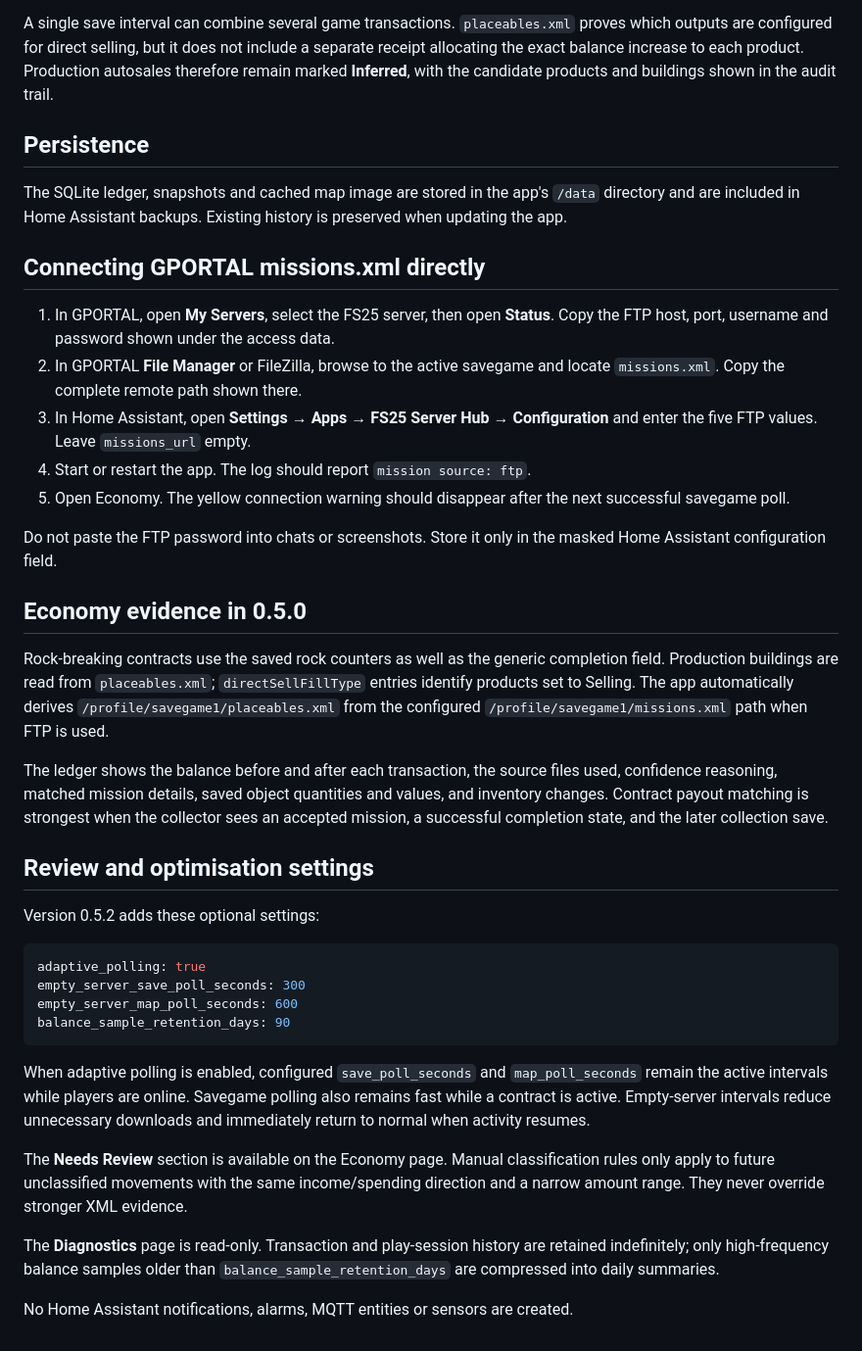
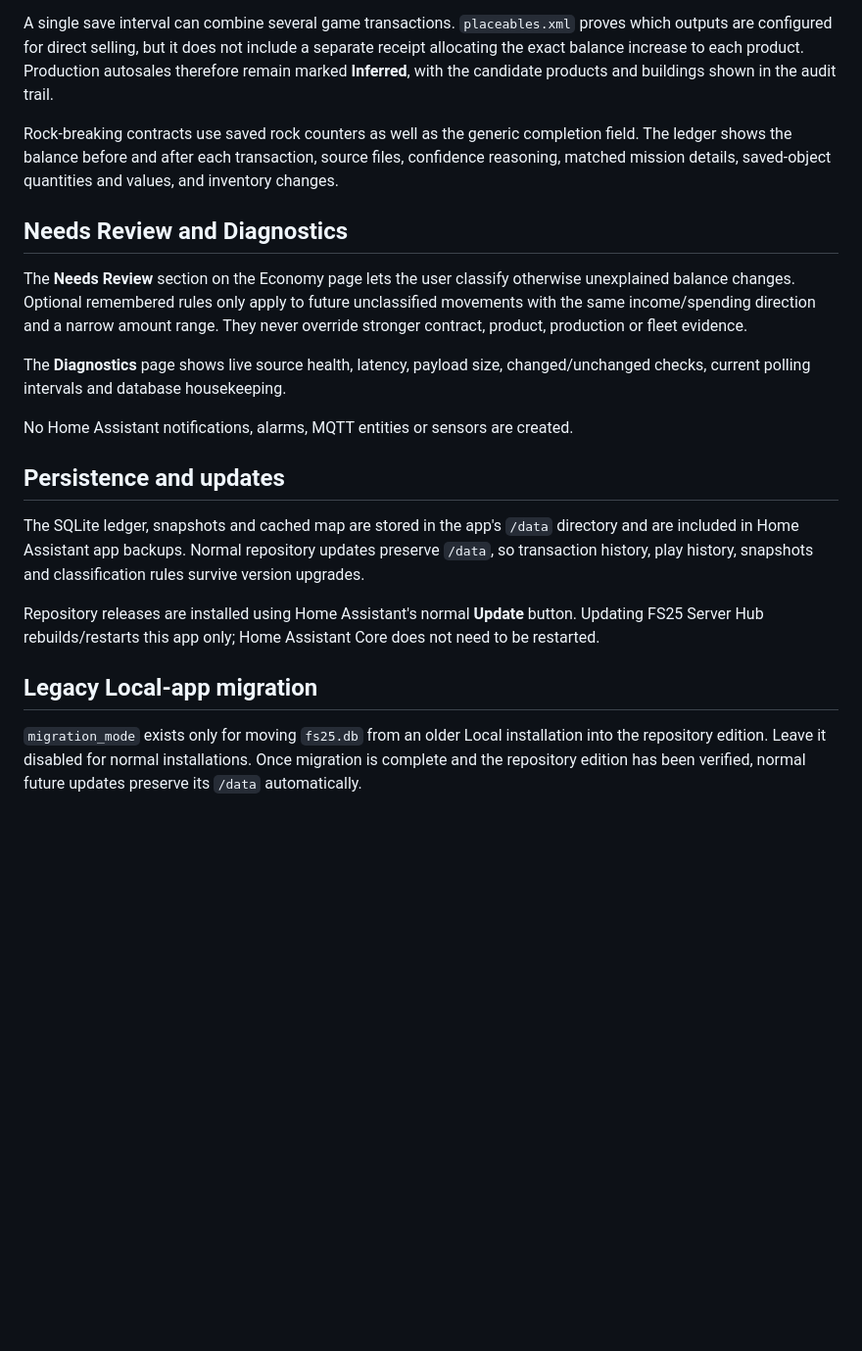
Before and after one commit to Haldred1/fs25-server-hub, a Markdown page: fs25_server_hub/DOCS.md, the part around one of its changes. Shown at 98% size. Rendered like a GitHub page; blank space fills up the shorter version.

````diff
--- a/fs25_server_hub/DOCS.md
+++ b/fs25_server_hub/DOCS.md
@@ -42,42 +116,22 @@ The collector compares consecutive savegame snapshots. It uses the balance chang
 
 A single save interval can combine several game transactions. `placeables.xml` proves which outputs are configured for direct selling, but it does not include a separate receipt allocating the exact balance increase to each product. Production autosales therefore remain marked **Inferred**, with the candidate products and buildings shown in the audit trail.
 
-## Persistence
+Rock-breaking contracts use saved rock counters as well as the generic completion field. The ledger shows the balance before and after each transaction, source files, confidence reasoning, matched mission details, saved-object quantities and values, and inventory changes.
 
-The SQLite ledger, snapshots and cached map image are stored in the app's `/data` directory and are included in Home Assistant backups. Existing history is preserved when updating the app.
+## Needs Review and Diagnostics
 
+The **Needs Review** section on the Economy page lets the user classify otherwise unexplained balance changes. Optional remembered rules only apply to future unclassified movements with the same income/spending direction and a narrow amount range. They never override stronger contract, product, production or fleet evidence.
 
-## Connecting GPORTAL missions.xml directly
-
-1. In GPORTAL, open **My Servers**, select the FS25 server, then open **Status**. Copy the FTP host, port, username and password shown under the access data.
-2. In GPORTAL **File Manager** or FileZilla, browse to the active savegame and locate `missions.xml`. Copy the complete remote path shown there.
-3. In Home Assistant, open **Settings → Apps → FS25 Server Hub → Configuration** and enter the five FTP values. Leave `missions_url` empty.
-4. Start or restart the app. The log should report `mission source: ftp`.
-5. Open Economy. The yellow connection warning should disappear after the next successful savegame poll.
-
-Do not paste the FTP password into chats or screenshots. Store it only in the masked Home Assistant configuration field.
-
-
-## Economy evidence in 0.5.0
-
-Rock-breaking contracts use the saved rock counters as well as the generic completion field. Production buildings are read from `placeables.xml`; `directSellFillType` entries identify products set to Selling. The app automatically derives `/profile/savegame1/placeables.xml` from the configured `/profile/savegame1/missions.xml` path when FTP is used.
-
-The ledger shows the balance before and after each transaction, the source files used, confidence reasoning, matched mission details, saved object quantities and values, and inventory changes. Contract payout matching is strongest when the collector sees an accepted mission, a successful completion state, and the later collection save.
-## Review and optimisation settings
-
-Version 0.5.2 adds these optional settings:
-
-```yaml
-adaptive_polling: true
-empty_server_save_poll_seconds: 300
-empty_server_map_poll_seconds: 600
-balance_sample_retention_days: 90
-```
-
-When adaptive polling is enabled, configured `save_poll_seconds` and `map_poll_seconds` remain the active intervals while players are online. Savegame polling also remains fast while a contract is active. Empty-server intervals reduce unnecessary downloads and immediately return to normal when activity resumes.
-
-The **Needs Review** section is available on the Economy page. Manual classification rules only apply to future unclassified movements with the same income/spending direction and a narrow amount range. They never override stronger XML evidence.
-
-The **Diagnostics** page is read-only. Transaction and play-session history are retained indefinitely; only high-frequency balance samples older than `balance_sample_retention_days` are compressed into daily summaries.
+The **Diagnostics** page shows live source health, latency, payload size, changed/unchanged checks, current polling intervals and database housekeeping.
 
 No Home Assistant notifications, alarms, MQTT entities or sensors are created.
+
+## Persistence and updates
+
+The SQLite ledger, snapshots and cached map are stored in the app's `/data` directory and are included in Home Assistant app backups. Normal repository updates preserve `/data`, so transaction history, play history, snapshots and classification rules survive version upgrades.
+
+Repository releases are installed using Home Assistant's normal **Update** button. Updating FS25 Server Hub rebuilds/restarts this app only; Home Assistant Core does not need to be restarted.
+
+## Legacy Local-app migration
+
+`migration_mode` exists only for moving `fs25.db` from an older Local installation into the repository edition. Leave it disabled for normal installations. Once migration is complete and the repository edition has been verified, normal future updates preserve its `/data` automatically.
````
Also changed, not shown: other parts of fs25_server_hub/DOCS.md (+91 -17 lines).
